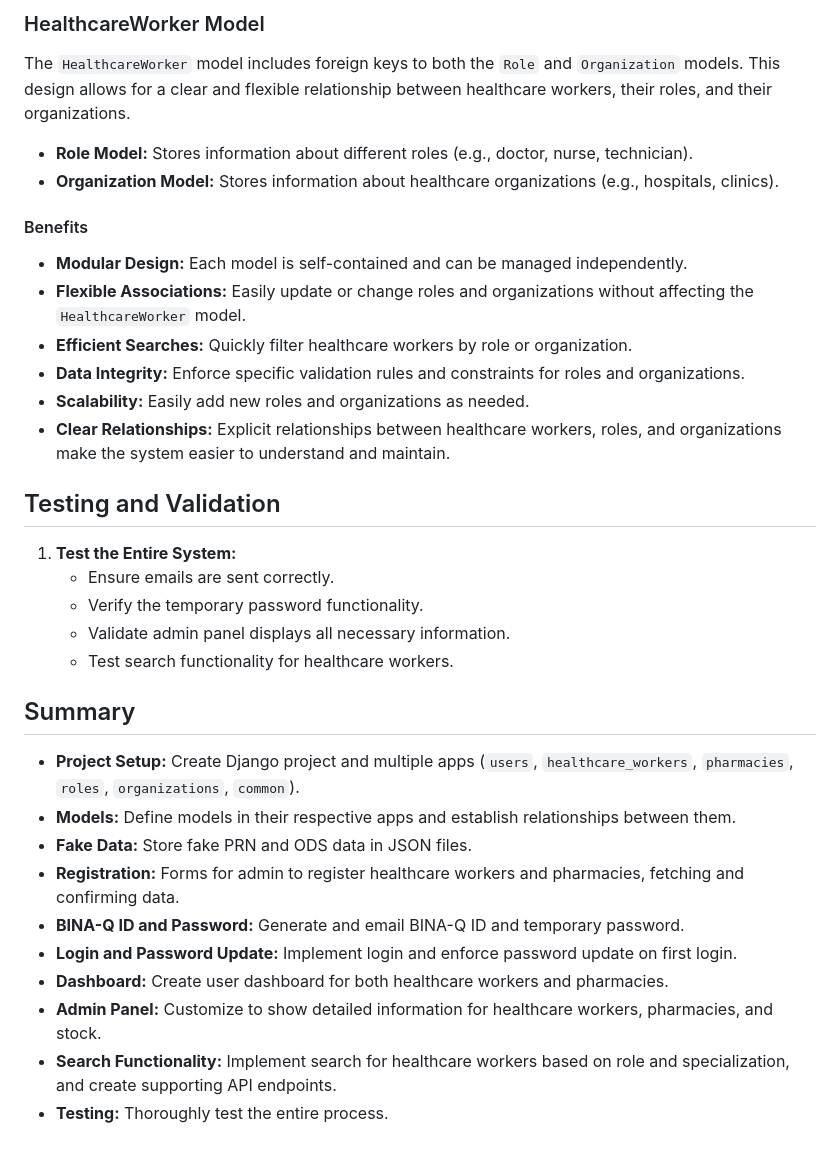
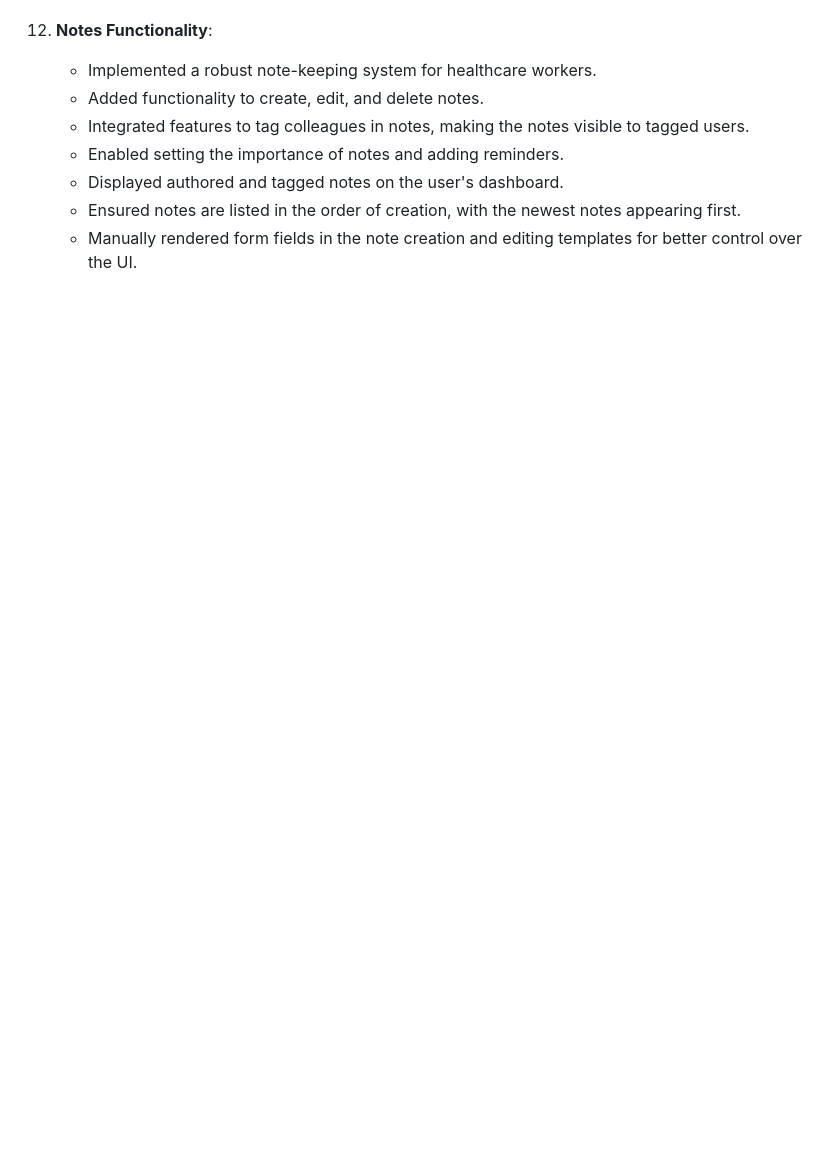
Before and after one commit to DelroyBrown/BINA_Q_V1_PTYPE_180524, a Markdown page: README.MD, the part around one of its changes. GitHub-like rendering; blank space fills up the shorter version.

```diff
--- a/README.MD
+++ b/README.MD
@@ -118,36 +52,8 @@ The BINA-Q Registration and Login System is designed to manage the registration
-### HealthcareWorker Model
-
-The `HealthcareWorker` model includes foreign keys to both the `Role` and `Organization` models. This design allows for a clear and flexible relationship between healthcare workers, their roles, and their organizations.
-
-- **Role Model:** Stores information about different roles (e.g., doctor, nurse, technician).
-- **Organization Model:** Stores information about healthcare organizations (e.g., hospitals, clinics).
-
-#### Benefits
-
-- **Modular Design:** Each model is self-contained and can be managed independently.
-- **Flexible Associations:** Easily update or change roles and organizations without affecting the `HealthcareWorker` model.
-- **Efficient Searches:** Quickly filter healthcare workers by role or organization.
-- **Data Integrity:** Enforce specific validation rules and constraints for roles and organizations.
-- **Scalability:** Easily add new roles and organizations as needed.
-- **Clear Relationships:** Explicit relationships between healthcare workers, roles, and organizations make the system easier to understand and maintain.
-
-## Testing and Validation
-
-1. **Test the Entire System:**
-   - Ensure emails are sent correctly.
-   - Verify the temporary password functionality.
-   - Validate admin panel displays all necessary information.
-   - Test search functionality for healthcare workers.
-
-## Summary
-
-- **Project Setup:** Create Django project and multiple apps (`users`, `healthcare_workers`, `pharmacies`, `roles`, `organizations`, `common`).
-- **Models:** Define models in their respective apps and establish relationships between them.
-- **Fake Data:** Store fake PRN and ODS data in JSON files.
-- **Registration:** Forms for admin to register healthcare workers and pharmacies, fetching and confirming data.
-- **BINA-Q ID and Password:** Generate and email BINA-Q ID and temporary password.
-- **Login and Password Update:** Implement login and enforce password update on first login.
-- **Dashboard:** Create user dashboard for both healthcare workers and pharmacies.
-- **Admin Panel:** Customize to show detailed information for healthcare workers, pharmacies, and stock.
-- **Search Functionality:** Implement search for healthcare workers based on role and specialization, and create supporting API endpoints.
-- **Testing:** Thoroughly test the entire process.
+12. **Notes Functionality**:
+    - Implemented a robust note-keeping system for healthcare workers.
+    - Added functionality to create, edit, and delete notes.
+    - Integrated features to tag colleagues in notes, making the notes visible to tagged users.
+    - Enabled setting the importance of notes and adding reminders.
+    - Displayed authored and tagged notes on the user's dashboard.
+    - Ensured notes are listed in the order of creation, with the newest notes appearing first.
+    - Manually rendered form fields in the note creation and editing templates for better control over the UI.
```
Also changed, not shown: other parts of README.MD (+39 -105 lines).
